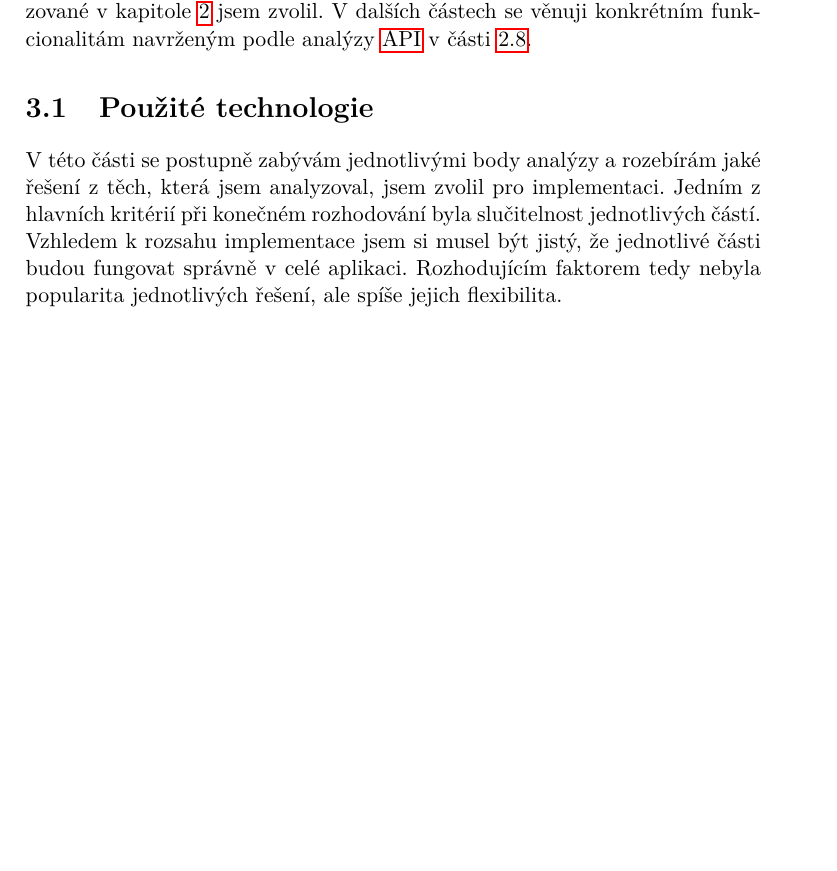
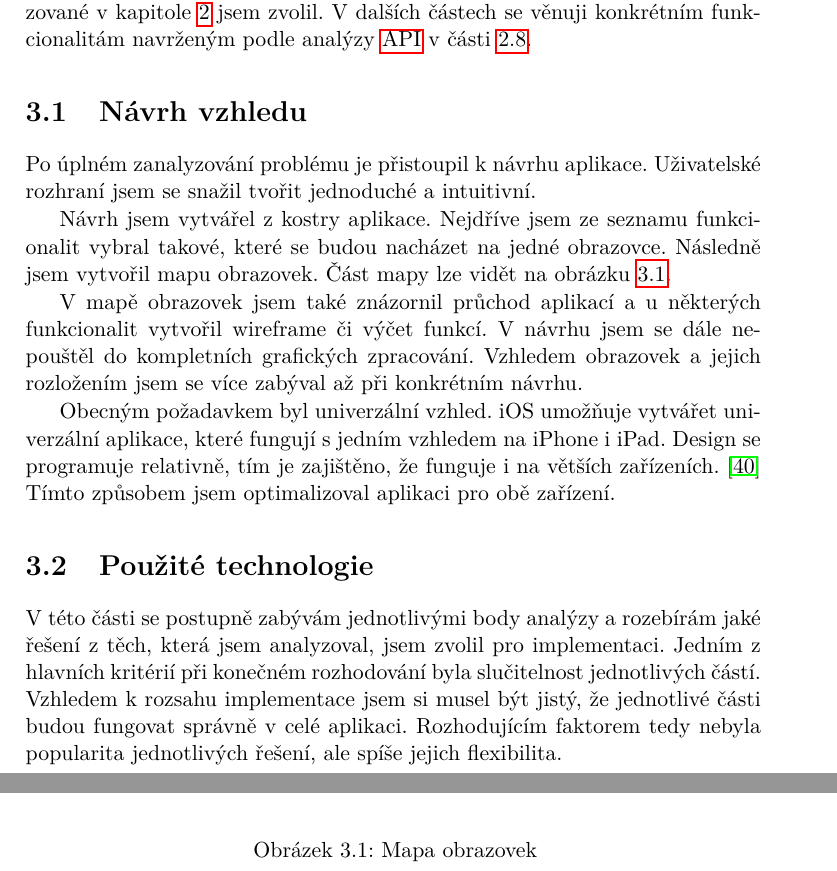
Before and after one commit to josefdolezal/fit-bi-bap, a LaTeX thesis (thesis.tex, which reads chapters/implementation-design.tex, chapters/implementation.tex): part of page 49 of 89 before the commit and two parts of pages 49 and 50 of 89 after it, the two joined at a grey line, cut so that both start at the same text, the shorter picture padded with empty space. Compiled offline with pdfLaTeX.

Commit message:
Add design section into implementation

```diff
--- /dev/null
+++ b/chapters/implementation-design.tex
@@ -0,0 +1,20 @@
+\section{Návrh vzhledu}
+
+Po úplném zanalyzování problému je přistoupil k návrhu aplikace.
+Uživatelské rozhraní jsem se snažil tvořit jednoduché a intuitivní.
+
+Návrh jsem vytvářel z kostry aplikace.
+Nejdříve jsem ze seznamu funkcionalit vybral takové, které se budou nacházet na jedné obrazovce.
+Následně jsem vytvořil mapu obrazovek.
+Část mapy lze vidět na obrázku \ref{fig:implementation-design}.
+
+\image{fig:implementation-design}{Mapa obrazovek}{assets/implementation-design.png}
+
+V mapě obrazovek jsem také znázornil průchod aplikací a u některých funkcionalit vytvořil wireframe či výčet funkcí.
+V návrhu jsem se dále nepouštěl do kompletních grafických zpracování.
+Vzhledem obrazovek a jejich rozložením jsem se více zabýval až při konkrétním návrhu.
+
+Obecným požadavkem byl univerzální vzhled.
+iOS umožňuje vytvářet univerzální aplikace, které fungují s jedním vzhledem na iPhone i iPad.
+Design se programuje relativně, tím je zajištěno, že funguje i na větších zařízeních. \cite{designcode-ios-guidelines}
+Tímto způsobem jsem optimalizoval aplikaci pro obě zařízení.
--- a/chapters/implementation.tex
+++ b/chapters/implementation.tex
@@ -3,6 +3,8 @@
 V této kapitole se budu podrobně věnovat použitým technologiím a implementaci jednotlivých funkcionalit.
 V první části shrnu jaké technologie analyzované v kapitole \ref{analyza} jsem zvolil.
 V dalších částech se věnuji konkrétním funkcionalitám navrženým podle analýzy \acrshort{api} v části \ref{analyza-api}.
+
+\input{chapters/implementation-design}
 
 \input{chapters/implementation-technologies}
 
```
Also changed, not shown: bibliography.bib (+11 -0 lines), assets/implementation-design.png (added).
